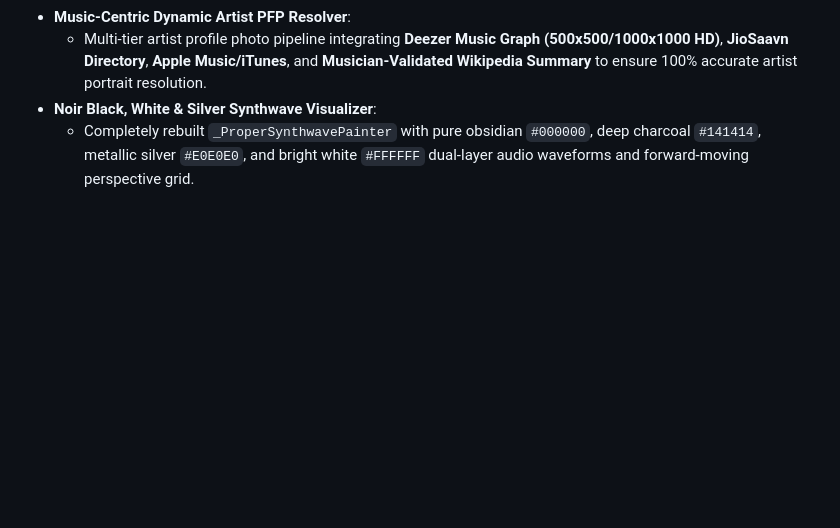
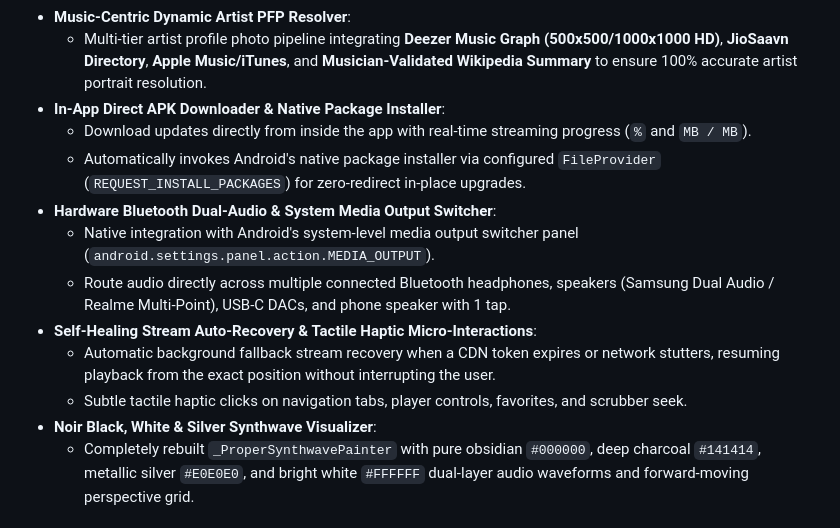
Before and after one commit to nomad-guy/Noctra, a Markdown page: CHANGELOG.md, the part around the change. Drawn GitHub-style; blank space fills up the shorter version.

Commit message:
docs(changelog): update v1.1.4 release notes with in-app updater, audio switcher, and resilience

```diff
--- a/CHANGELOG.md
+++ b/CHANGELOG.md
@@ -33,6 +33,15 @@ The project adheres to Semantic Versioning: `vX.Y.Z`
   - Expanded search discovery across *Trending Global Hits, Bollywood & Desi, Synthwave & Retrowave, Sufi & Qawwali, Punjabi Hip-Hop, Lo-Fi, Phonk, French Chanson, Latin Fiesta, Midnight Jazz, Ambient Zen, and Epic Scores*.
 - **Music-Centric Dynamic Artist PFP Resolver**:
   - Multi-tier artist profile photo pipeline integrating **Deezer Music Graph (500x500/1000x1000 HD)**, **JioSaavn Directory**, **Apple Music/iTunes**, and **Musician-Validated Wikipedia Summary** to ensure 100% accurate artist portrait resolution.
+- **In-App Direct APK Downloader & Native Package Installer**:
+  - Download updates directly from inside the app with real-time streaming progress (`%` and `MB / MB`).
+  - Automatically invokes Android's native package installer via configured `FileProvider` (`REQUEST_INSTALL_PACKAGES`) for zero-redirect in-place upgrades.
+- **Hardware Bluetooth Dual-Audio & System Media Output Switcher**:
+  - Native integration with Android's system-level media output switcher panel (`android.settings.panel.action.MEDIA_OUTPUT`).
+  - Route audio directly across multiple connected Bluetooth headphones, speakers (Samsung Dual Audio / Realme Multi-Point), USB-C DACs, and phone speaker with 1 tap.
+- **Self-Healing Stream Auto-Recovery & Tactile Haptic Micro-Interactions**:
+  - Automatic background fallback stream recovery when a CDN token expires or network stutters, resuming playback from the exact position without interrupting the user.
+  - Subtle tactile haptic clicks on navigation tabs, player controls, favorites, and scrubber seek.
 - **Noir Black, White & Silver Synthwave Visualizer**:
   - Completely rebuilt `_ProperSynthwavePainter` with pure obsidian `#000000`, deep charcoal `#141414`, metallic silver `#E0E0E0`, and bright white `#FFFFFF` dual-layer audio waveforms and forward-moving perspective grid.
 
```
